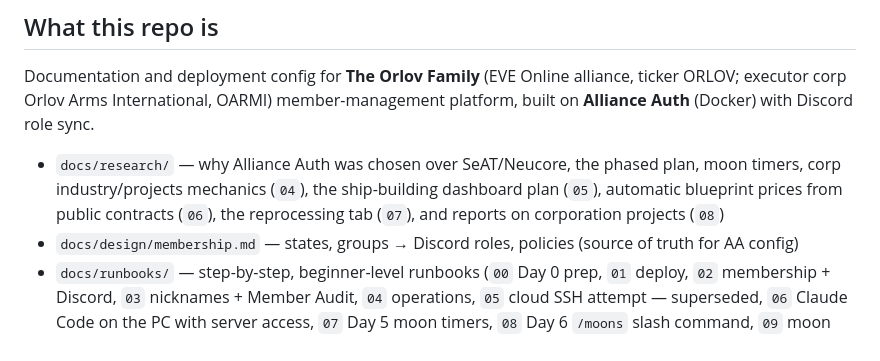
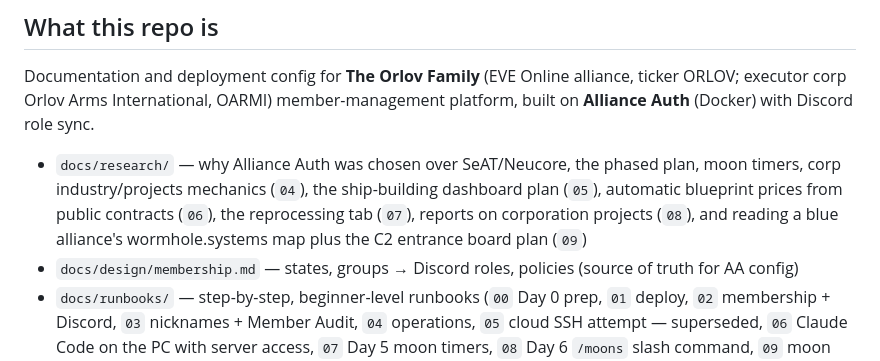
Before and after one commit to Tony-carboni/Orlov, a Markdown page: CLAUDE.md, the part around the change. Rendered like a GitHub page.

Commit message:
Research: reading a blue alliance's wormhole.systems map and a C2 entrance board in Discord
Co-Authored-By: Claude Fable 5.1 <noreply@anthropic.com>

```diff
--- a/CLAUDE.md
+++ b/CLAUDE.md
@@ -3,7 +3,7 @@
 ## What this repo is
 Documentation and deployment config for **The Orlov Family** (EVE Online alliance, ticker ORLOV; executor corp Orlov Arms International, OARMI) member-management platform, built on **Alliance Auth** (Docker) with Discord role sync.
 
-- `docs/research/` — why Alliance Auth was chosen over SeAT/Neucore, the phased plan, moon timers, corp industry/projects mechanics (`04`), the ship-building dashboard plan (`05`), automatic blueprint prices from public contracts (`06`), the reprocessing tab (`07`), and reports on corporation projects (`08`)
+- `docs/research/` — why Alliance Auth was chosen over SeAT/Neucore, the phased plan, moon timers, corp industry/projects mechanics (`04`), the ship-building dashboard plan (`05`), automatic blueprint prices from public contracts (`06`), the reprocessing tab (`07`), reports on corporation projects (`08`), and reading a blue alliance's wormhole.systems map plus the C2 entrance board plan (`09`)
 - `docs/design/membership.md` — states, groups → Discord roles, policies (source of truth for AA config)
 - `docs/runbooks/` — step-by-step, beginner-level runbooks (`00` Day 0 prep, `01` deploy, `02` membership + Discord, `03` nicknames + Member Audit, `04` operations, `05` cloud SSH attempt — superseded, `06` Claude Code on the PC with server access, `07` Day 5 moon timers, `08` Day 6 `/moons` slash command, `09` moon board in Discord, `10` structure board in Discord, `11` kill feed in `#zkillboard`, `12` jump freighter watch in `#jf-gank-board`, `13` Shipyard plugin private test release, `14` Shipyard front door at `shipyards.orlovfamily.space`, `15` corp roster token for CEOs and directors, `15` alliance news site at `alliance.orlovfamily.space`, `16` the doctrines site at `doctrines.orlovfamily.space`, `17` SRP from the kill feed, `18` juicy killmails in `#juicy-killmails`, `19` the welcome DM to new Discord members, `20` the leaderboards bot in `#leaderboards-bot`)
 - `docs/guides/` — documents for other people: the member guide (for `#how-to-auth`), the corp CEO onboarding checklist, the CEO's roster-token guide (`corp-ceo-roster-token.md`), and the corporation roles overview (`corp-roles.md`), and the owner's gameplay runbook for the SOE epic arc (`soe-epic-arc-runbook.md`)
```
Also changed, not shown: docs/research/09-blue-alliance-wormhole-map.md (added, +37 -0 lines).
